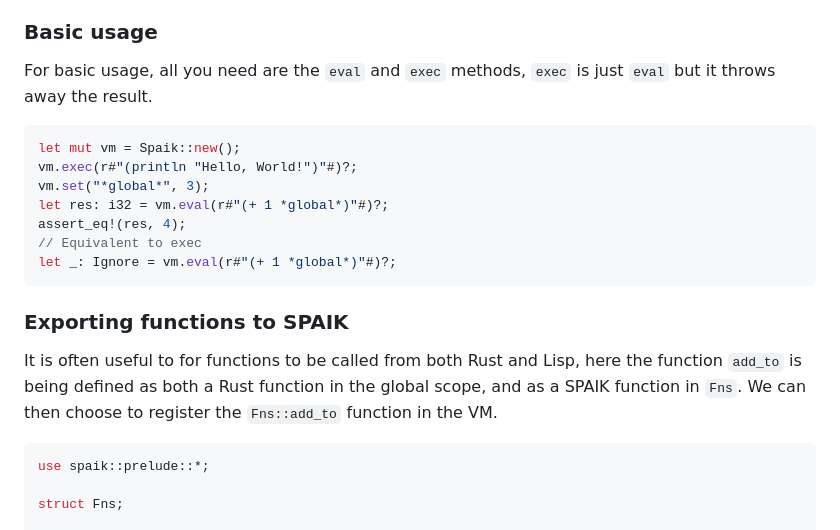
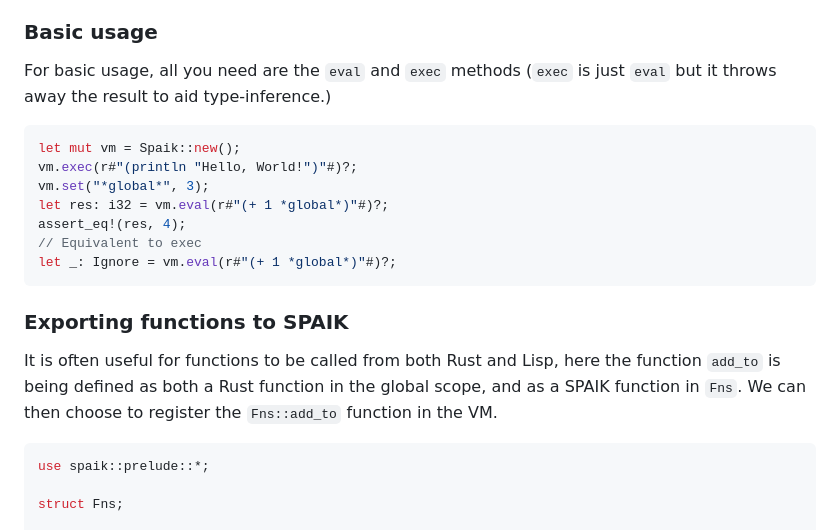
Before and after one commit to snyball/spaik, a Markdown page: README.md, the part around the change. Rendered like a GitHub page.

````diff
--- a/README.md
+++ b/README.md
@@ -7,8 +7,8 @@ collection, iterators, continuations, async/await and wraps it up in a
 
 ### Basic usage
 
-For basic usage, all you need are the `eval` and `exec` methods, `exec` is
-just `eval` but it throws away the result.
+For basic usage, all you need are the `eval` and `exec` methods (`exec` is just
+`eval` but it throws away the result to aid type-inference.)
 
 ``` rust
 let mut vm = Spaik::new();
@@ -22,10 +22,10 @@ let _: Ignore = vm.eval(r#"(+ 1 *global*)"#)?;
 
 ### Exporting functions to SPAIK
 
-It is often useful to for functions to be called from both Rust and Lisp,
-here the function `add_to` is being defined as both a Rust function in the
-global scope, and as a SPAIK function in `Fns`. We can then choose to
-register the `Fns::add_to` function in the VM.
+It is often useful for functions to be called from both Rust and Lisp, here the
+function `add_to` is being defined as both a Rust function in the global scope,
+and as a SPAIK function in `Fns`. We can then choose to  register the
+`Fns::add_to` function in the VM.
 
 ``` rust
 use spaik::prelude::*;
````
